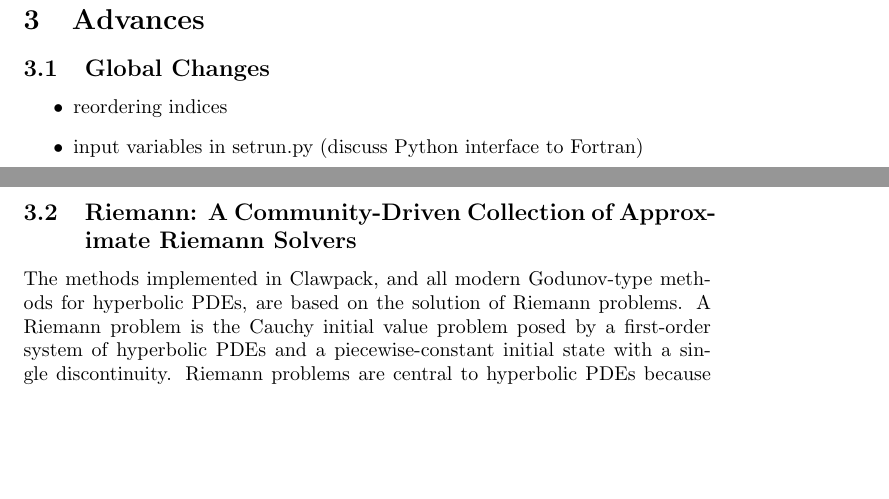
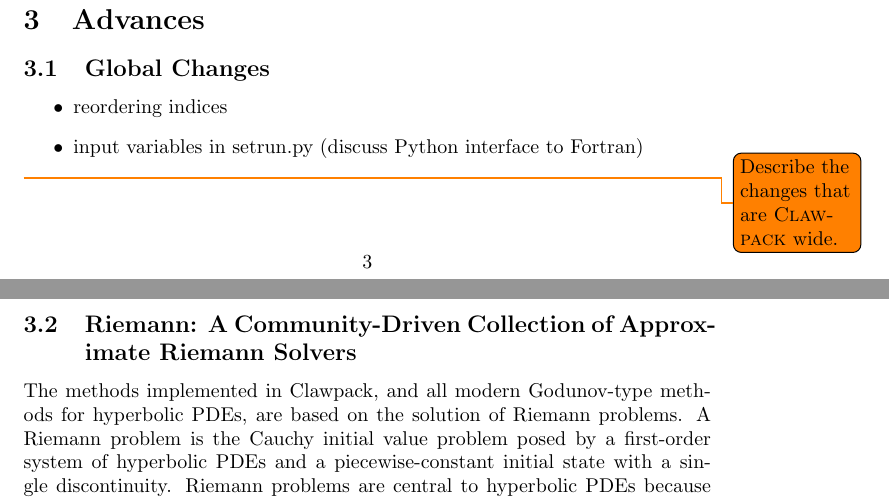
Before and after one commit to clawpack/doc, a LaTeX paper (papers/clawpack-5x/paper.tex, which reads papers/clawpack-5x/global.tex): two parts of pages 3 and 4 of 12, joined at a grey line, cut so that both start at the same text, the shorter picture padded with empty space. Compiled offline with pdfLaTeX.

Commit message:
Review of global

```diff
--- a/papers/clawpack-5x/global.tex
+++ b/papers/clawpack-5x/global.tex
@@ -10,3 +10,5 @@
     \item reordering indices
     \item input variables in setrun.py (discuss Python interface to Fortran)
 \end{itemize}
+
+\todo{Describe the changes that are \clawpack wide.}
```
